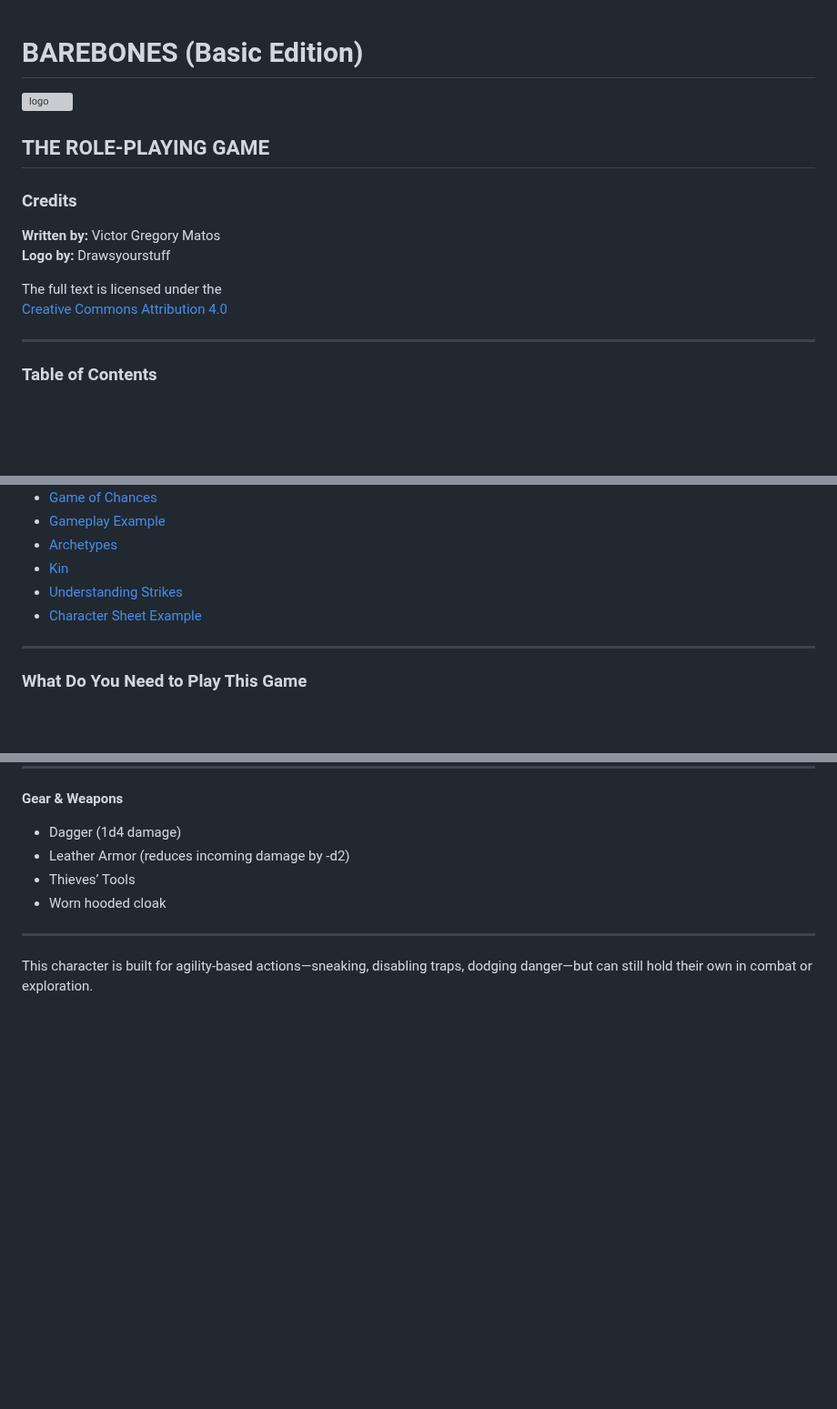
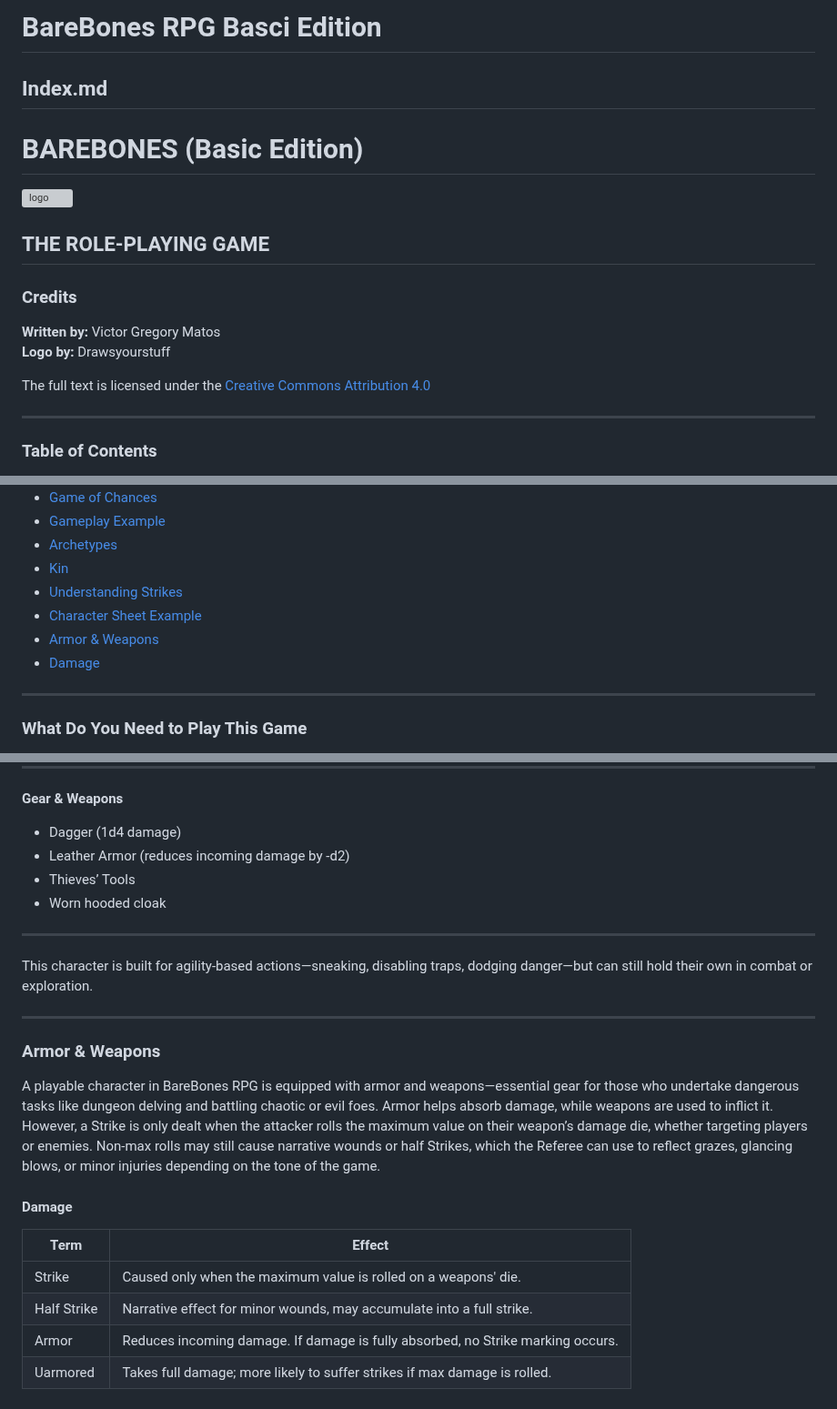
Before and after one commit to BareBones-RPG/barebones-rpg-basic, a Markdown page: docs/bbrpgb.md, 3 parts joined by grey strips. Shown at 91% size. Drawn GitHub-style; blank space fills up the shorter version; grey boxes are pictures that could not be loaded.

```diff
--- a/docs/bbrpgb.md
+++ b/docs/bbrpgb.md
@@ -1,3 +1,7 @@
+# BareBones RPG Basci Edition
+
+## Index.md
+
 <!-- TOC link--><a name="barebones-basic-edition"></a>
 # BAREBONES (Basic Edition)
 
@@ -12,8 +16,7 @@
 **Written by:** Victor Gregory Matos
 **Logo by:** Drawsyourstuff
 
-The full text is licensed under the
-[Creative Commons Attribution 4.0](https://creativecommons.org/licenses/by/4.0/)
+The full text is licensed under the [Creative Commons Attribution 4.0](https://creativecommons.org/licenses/by/4.0/)
 
 ---
 
@@ -30,6 +33,8 @@ The full text is licensed under the
 - [Kin](#kin)
 - [Understanding Strikes](#understanding-strikes)
 - [Character Sheet Example](#barebones-rpg-character-sheet)
+- [Armor & Weapons](#armor-weapons)
+- [Damage](#damage)
 
 ---
 
@@ -242,3 +248,22 @@ Below is an example of a completed character sheet using the **heroic tone** (8
 ---
 
 This character is built for agility-based actions—sneaking, disabling traps, dodging danger—but can still hold their own in combat or exploration.
+
+---
+
+<!--TOC link--><a name="armor-weapons"></a>
+### Armor & Weapons
+
+A playable character in BareBones RPG is equipped with armor and weapons—essential gear for those who undertake dangerous tasks like dungeon delving and battling chaotic or evil foes. Armor helps absorb damage, while weapons are used to inflict it. However, a Strike is only dealt when the attacker rolls the maximum value on their weapon’s damage die, whether targeting players or enemies. Non-max rolls may still cause narrative wounds or half Strikes, which the Referee can use to reflect grazes, glancing blows, or minor injuries depending on the tone of the game.
+
+
+
+<!--TOC link--><a name="damage"></a>
+#### Damage
+
+|Term|Effect|
+|---|---|
+|Strike|Caused only when the maximum value is rolled on a weapons' die.|
+|Half Strike| Narrative effect for minor wounds, may accumulate into a full strike.|
+|Armor| Reduces incoming damage. If damage is fully absorbed, no Strike marking occurs.|
+|Uarmored|Takes full damage; more likely to suffer strikes if max damage is rolled.|
```
Also changed, not shown: other parts of docs/bbrpgb.md (+3 -2 lines).
